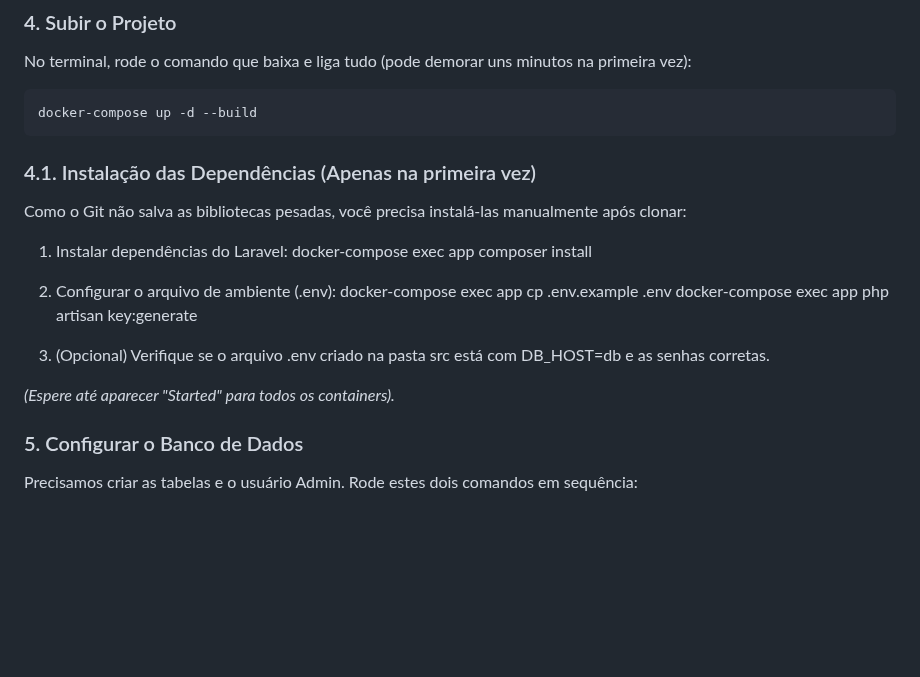
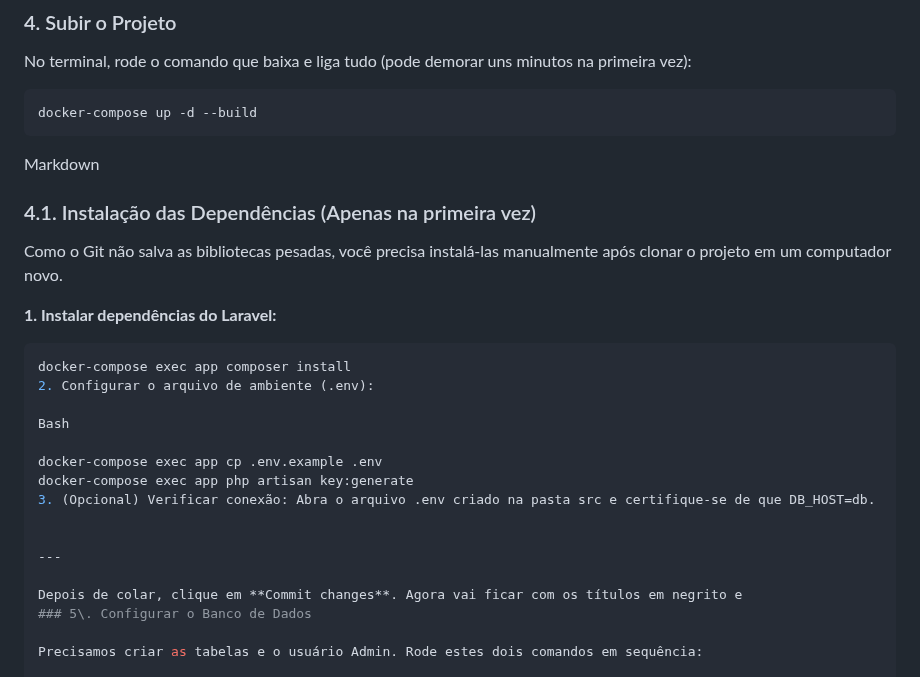
Before and after one commit to gguilhermelolaia/residencia-2025-analista-ia, a Markdown page: README.md, the part around the change. GitHub-like rendering; blank space fills up the shorter version.

````diff
--- a/README.md
+++ b/README.md
@@ -46,20 +46,26 @@ No terminal, rode o comando que baixa e liga tudo (pode demorar uns minutos na p
 docker-compose up -d --build
 ```
 
+Markdown
+
 ### 4.1. Instalação das Dependências (Apenas na primeira vez)
-Como o Git não salva as bibliotecas pesadas, você precisa instalá-las manualmente após clonar:
+Como o Git não salva as bibliotecas pesadas, você precisa instalá-las manualmente após clonar o projeto em um computador novo.
 
-1. Instalar dependências do Laravel:
+**1. Instalar dependências do Laravel:**
+```bash
 docker-compose exec app composer install
+2. Configurar o arquivo de ambiente (.env):
 
-2. Configurar o arquivo de ambiente (.env):
+Bash
+
 docker-compose exec app cp .env.example .env
 docker-compose exec app php artisan key:generate
+3. (Opcional) Verificar conexão: Abra o arquivo .env criado na pasta src e certifique-se de que DB_HOST=db.
 
-3. (Opcional) Verifique se o arquivo .env criado na pasta src está com DB_HOST=db e as senhas corretas.
 
-*(Espere até aparecer "Started" para todos os containers).*
+---
 
+Depois de colar, clique em **Commit changes**. Agora vai ficar com os títulos em negrito e
 ### 5\. Configurar o Banco de Dados
 
 Precisamos criar as tabelas e o usuário Admin. Rode estes dois comandos em sequência:
````
